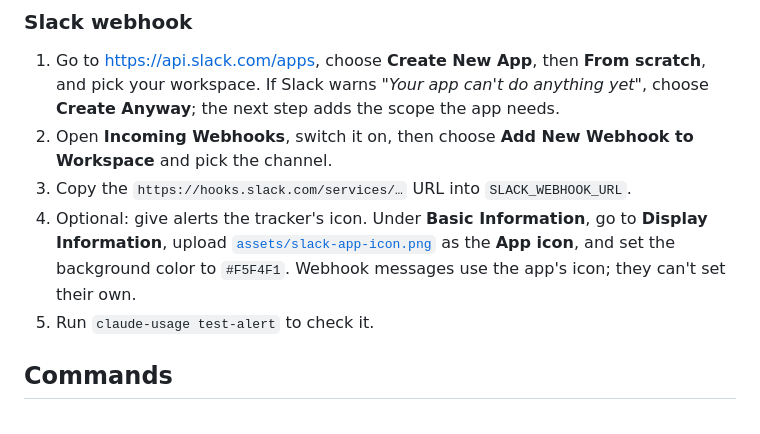
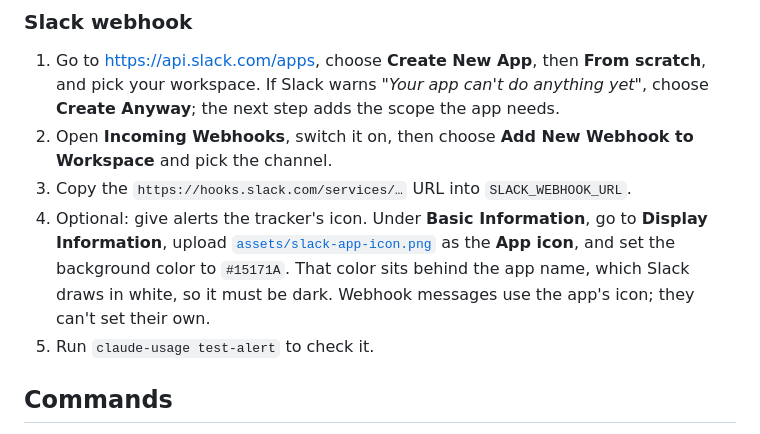
Before and after one commit to prossm/claude-usage-tracker, a Markdown page: README.md, the part around the change. Drawn GitHub-style.

Commit message:
README: Slack background color must be dark

```diff
--- a/README.md
+++ b/README.md
@@ -141,7 +141,7 @@ Useful Notion views include a weekly-grouped table, a chart of *Max weekly %* by
 1. Go to <https://api.slack.com/apps>, choose **Create New App**, then **From scratch**, and pick your workspace. If Slack warns *"Your app can't do anything yet"*, choose **Create Anyway**; the next step adds the scope the app needs.
 2. Open **Incoming Webhooks**, switch it on, then choose **Add New Webhook to Workspace** and pick the channel.
 3. Copy the `https://hooks.slack.com/services/…` URL into `SLACK_WEBHOOK_URL`.
-4. Optional: give alerts the tracker's icon. Under **Basic Information**, go to **Display Information**, upload [`assets/slack-app-icon.png`](assets/slack-app-icon.png) as the **App icon**, and set the background color to `#F5F4F1`. Webhook messages use the app's icon; they can't set their own.
+4. Optional: give alerts the tracker's icon. Under **Basic Information**, go to **Display Information**, upload [`assets/slack-app-icon.png`](assets/slack-app-icon.png) as the **App icon**, and set the background color to `#15171A`. That color sits behind the app name, which Slack draws in white, so it must be dark. Webhook messages use the app's icon; they can't set their own.
 5. Run `claude-usage test-alert` to check it.
 
 ## Commands
```
